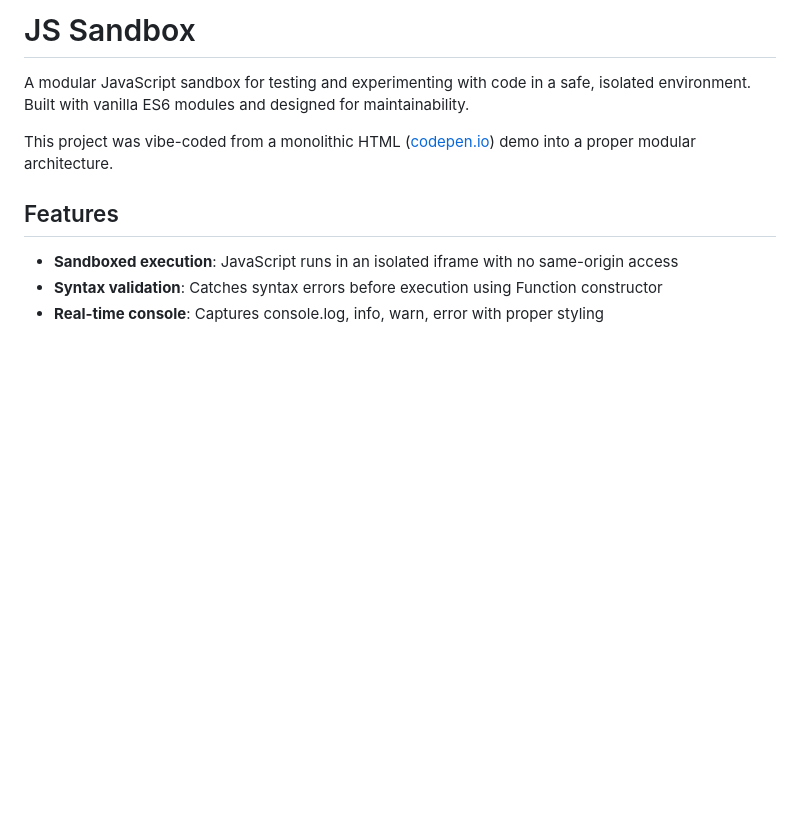
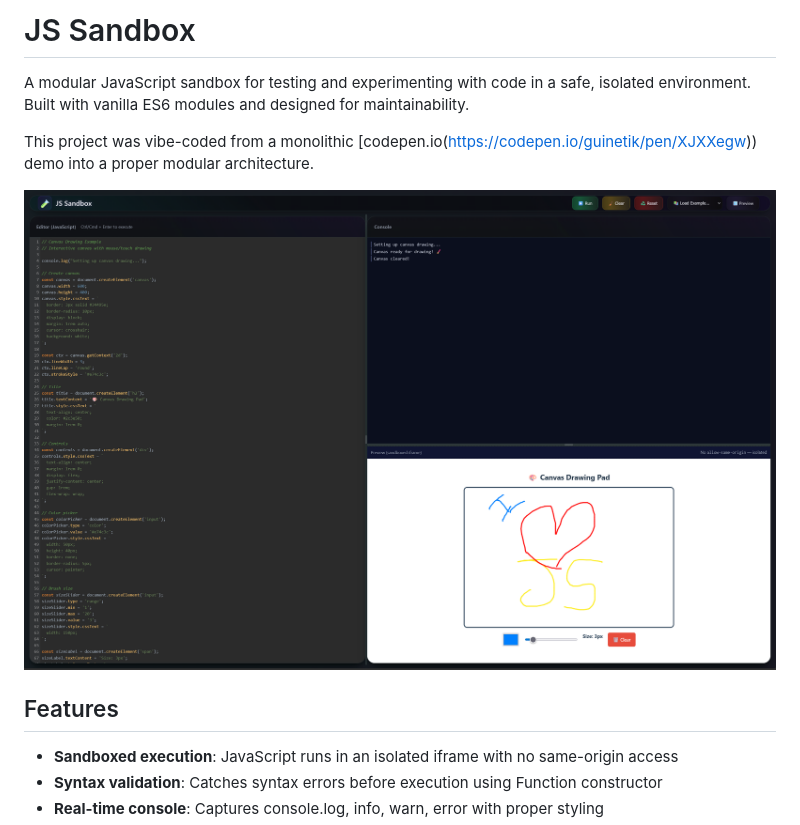
Before and after one commit to guinetik/sandboxjs, a Markdown page: README.md, the part around the change. GitHub-like rendering; pictures changed too: demo.png (added); blank space fills up the shorter version.

Commit message:
adds demo to readme

```diff
--- a/README.md
+++ b/README.md
@@ -2,7 +2,9 @@
 
 A modular JavaScript sandbox for testing and experimenting with code in a safe, isolated environment. Built with vanilla ES6 modules and designed for maintainability.
 
-This project was vibe-coded from a monolithic HTML ([codepen.io](https://codepen.io/guinetik/pen/XJXXegw)) demo into a proper modular architecture.
+This project was vibe-coded from a monolithic [codepen.io(https://codepen.io/guinetik/pen/XJXXegw)) demo into a proper modular architecture.
+
+![demo](demo.png)
 
 ## Features
 
```
